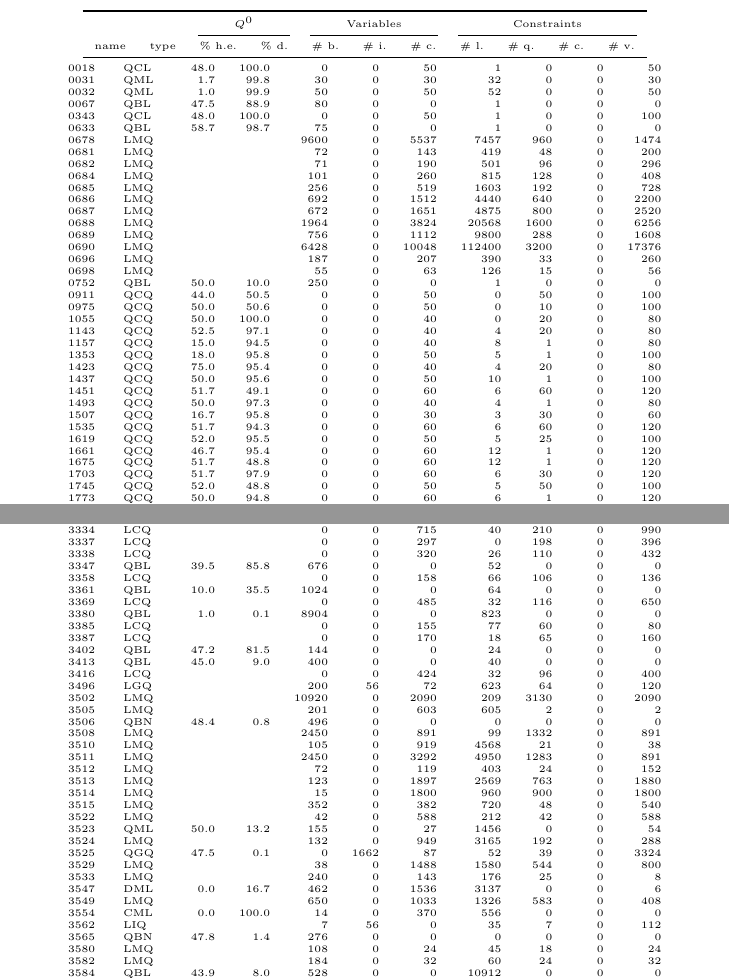
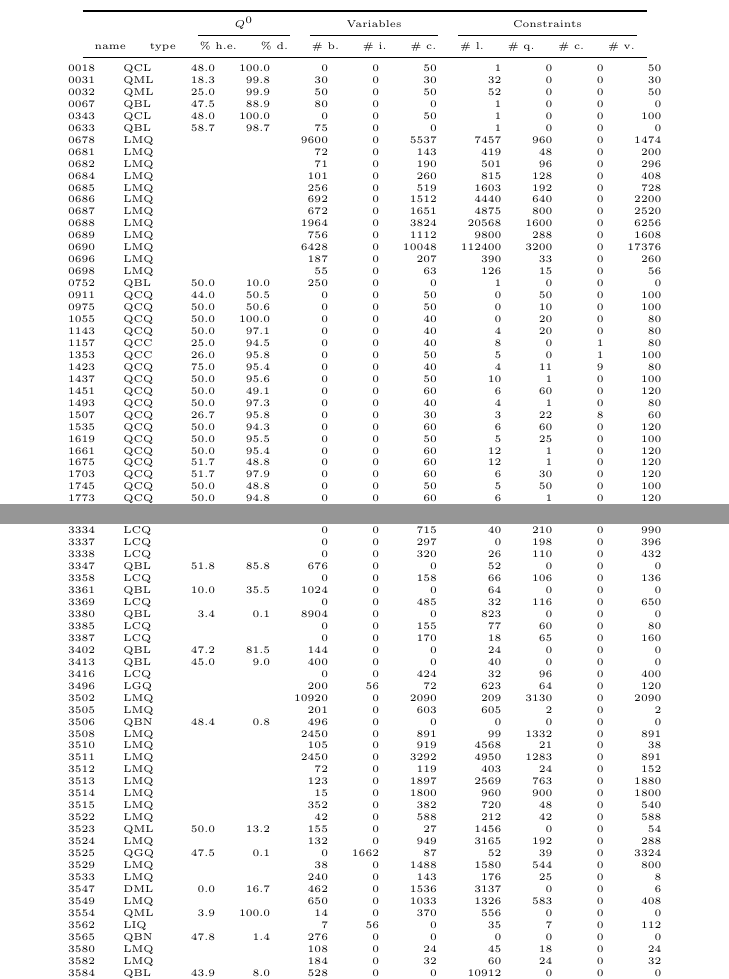
Before and after one commit to fabiofurini/QPLIB, a LaTeX paper (QPLIB.tex, which reads detailed.tex): two parts of pages 36 and 38 of 44, joined at a grey line, cut so that both start at the same text. Compiled offline with pdfLaTeX.

Commit message:
update detailed instance listing (table 6)
- changes in type due to 6 less instances being convex and fixed check for diag-quad-cons
- updated numbers of hard eigenvalues

```diff
--- a/detailed.tex
+++ b/detailed.tex
@@ -1,6 +1,6 @@
 0018 & QCL & 48.0 & 100.0 & 0 & 0 & 50 & 1 & 0 & 0 & 50 \\
-0031 & QML & 1.7 & 99.8 & 30 & 0 & 30 & 32 & 0 & 0 & 30 \\
-0032 & QML & 1.0 & 99.9 & 50 & 0 & 50 & 52 & 0 & 0 & 50 \\
+0031 & QML & 18.3 & 99.8 & 30 & 0 & 30 & 32 & 0 & 0 & 30 \\
+0032 & QML & 25.0 & 99.9 & 50 & 0 & 50 & 52 & 0 & 0 & 50 \\
 0067 & QBL & 47.5 & 88.9 & 80 & 0 & 0 & 1 & 0 & 0 & 0 \\
 0343 & QCL & 48.0 & 100.0 & 0 & 0 & 50 & 1 & 0 & 0 & 100 \\
 0633 & QBL & 58.7 & 98.7 & 75 & 0 & 0 & 1 & 0 & 0 & 0 \\
@@ -20,20 +20,20 @@
 0911 & QCQ & 44.0 & 50.5 & 0 & 0 & 50 & 0 & 50 & 0 & 100 \\
 0975 & QCQ & 50.0 & 50.6 & 0 & 0 & 50 & 0 & 10 & 0 & 100 \\
 1055 & QCQ & 50.0 & 100.0 & 0 & 0 & 40 & 0 & 20 & 0 & 80 \\
-1143 & QCQ & 52.5 & 97.1 & 0 & 0 & 40 & 4 & 20 & 0 & 80 \\
-1157 & QCQ & 15.0 & 94.5 & 0 & 0 & 40 & 8 & 1 & 0 & 80 \\
-1353 & QCQ & 18.0 & 95.8 & 0 & 0 & 50 & 5 & 1 & 0 & 100 \\
-1423 & QCQ & 75.0 & 95.4 & 0 & 0 & 40 & 4 & 20 & 0 & 80 \\
+1143 & QCQ & 50.0 & 97.1 & 0 & 0 & 40 & 4 & 20 & 0 & 80 \\
+1157 & QCC & 25.0 & 94.5 & 0 & 0 & 40 & 8 & 0 & 1 & 80 \\
+1353 & QCC & 26.0 & 95.8 & 0 & 0 & 50 & 5 & 0 & 1 & 100 \\
+1423 & QCQ & 75.0 & 95.4 & 0 & 0 & 40 & 4 & 11 & 9 & 80 \\
 1437 & QCQ & 50.0 & 95.6 & 0 & 0 & 50 & 10 & 1 & 0 & 100 \\
-1451 & QCQ & 51.7 & 49.1 & 0 & 0 & 60 & 6 & 60 & 0 & 120 \\
+1451 & QCQ & 50.0 & 49.1 & 0 & 0 & 60 & 6 & 60 & 0 & 120 \\
 1493 & QCQ & 50.0 & 97.3 & 0 & 0 & 40 & 4 & 1 & 0 & 80 \\
-1507 & QCQ & 16.7 & 95.8 & 0 & 0 & 30 & 3 & 30 & 0 & 60 \\
-1535 & QCQ & 51.7 & 94.3 & 0 & 0 & 60 & 6 & 60 & 0 & 120 \\
-1619 & QCQ & 52.0 & 95.5 & 0 & 0 & 50 & 5 & 25 & 0 & 100 \\
-1661 & QCQ & 46.7 & 95.4 & 0 & 0 & 60 & 12 & 1 & 0 & 120 \\
+1507 & QCQ & 26.7 & 95.8 & 0 & 0 & 30 & 3 & 22 & 8 & 60 \\
+1535 & QCQ & 50.0 & 94.3 & 0 & 0 & 60 & 6 & 60 & 0 & 120 \\
+1619 & QCQ & 50.0 & 95.5 & 0 & 0 & 50 & 5 & 25 & 0 & 100 \\
+1661 & QCQ & 50.0 & 95.4 & 0 & 0 & 60 & 12 & 1 & 0 & 120 \\
 1675 & QCQ & 51.7 & 48.8 & 0 & 0 & 60 & 12 & 1 & 0 & 120 \\
 1703 & QCQ & 51.7 & 97.9 & 0 & 0 & 60 & 6 & 30 & 0 & 120 \\
-1745 & QCQ & 52.0 & 48.8 & 0 & 0 & 50 & 5 & 50 & 0 & 100 \\
+1745 & QCQ & 50.0 & 48.8 & 0 & 0 & 50 & 5 & 50 & 0 & 100 \\
 1773 & QCQ & 50.0 & 94.8 & 0 & 0 & 60 & 6 & 1 & 0 & 120 \\
 1886 & QCQ & 50.0 & 50.0 & 0 & 0 & 50 & 0 & 50 & 0 & 100 \\
 1913 & QCQ & 50.0 & 24.9 & 0 & 0 & 48 & 0 & 48 & 0 & 96 \\
@@ -153,13 +152,13 @@
 3318 & LCQ & & & 0 & 0 & 25 & 93 & 381 & 0 & 48 \\
-3326 & CCQ & 0.0 & 2.5 & 0 & 0 & 1750 & 995 & 750 & 0 & 5 \\
+3326 & QCQ & 1.4 & 2.5 & 0 & 0 & 1750 & 995 & 750 & 0 & 5 \\
 3334 & LCQ & & & 0 & 0 & 715 & 40 & 210 & 0 & 990 \\
 3337 & LCQ & & & 0 & 0 & 297 & 0 & 198 & 0 & 396 \\
 3338 & LCQ & & & 0 & 0 & 320 & 26 & 110 & 0 & 432 \\
-3347 & QBL & 39.5 & 85.8 & 676 & 0 & 0 & 52 & 0 & 0 & 0 \\
+3347 & QBL & 51.8 & 85.8 & 676 & 0 & 0 & 52 & 0 & 0 & 0 \\
 3358 & LCQ & & & 0 & 0 & 158 & 66 & 106 & 0 & 136 \\
 3361 & QBL & 10.0 & 35.5 & 1024 & 0 & 0 & 64 & 0 & 0 & 0 \\
 3369 & LCQ & & & 0 & 0 & 485 & 32 & 116 & 0 & 650 \\
-3380 & QBL & 1.0 & 0.1 & 8904 & 0 & 0 & 823 & 0 & 0 & 0 \\
+3380 & QBL & 3.4 & 0.1 & 8904 & 0 & 0 & 823 & 0 & 0 & 0 \\
 3385 & LCQ & & & 0 & 0 & 155 & 77 & 60 & 0 & 80 \\
 3387 & LCQ & & & 0 & 0 & 170 & 18 & 65 & 0 & 160 \\
 3402 & QBL & 47.2 & 81.5 & 144 & 0 & 0 & 24 & 0 & 0 & 0 \\
@@ -184,7 +183,7 @@
 3533 & LMQ & & & 240 & 0 & 143 & 176 & 25 & 0 & 8 \\
 3547 & DML & 0.0 & 16.7 & 462 & 0 & 1536 & 3137 & 0 & 0 & 6 \\
 3549 & LMQ & & & 650 & 0 & 1033 & 1326 & 583 & 0 & 408 \\
-3554 & CML & 0.0 & 100.0 & 14 & 0 & 370 & 556 & 0 & 0 & 0 \\
+3554 & QML & 3.9 & 100.0 & 14 & 0 & 370 & 556 & 0 & 0 & 0 \\
 3562 & LIQ & & & 7 & 56 & 0 & 35 & 7 & 0 & 112 \\
 3565 & QBN & 47.8 & 1.4 & 276 & 0 & 0 & 0 & 0 & 0 & 0 \\
 3580 & LMQ & & & 108 & 0 & 24 & 45 & 18 & 0 & 24 \\
```
Also changed, not shown: detailed.tex (53 more changed lines).
